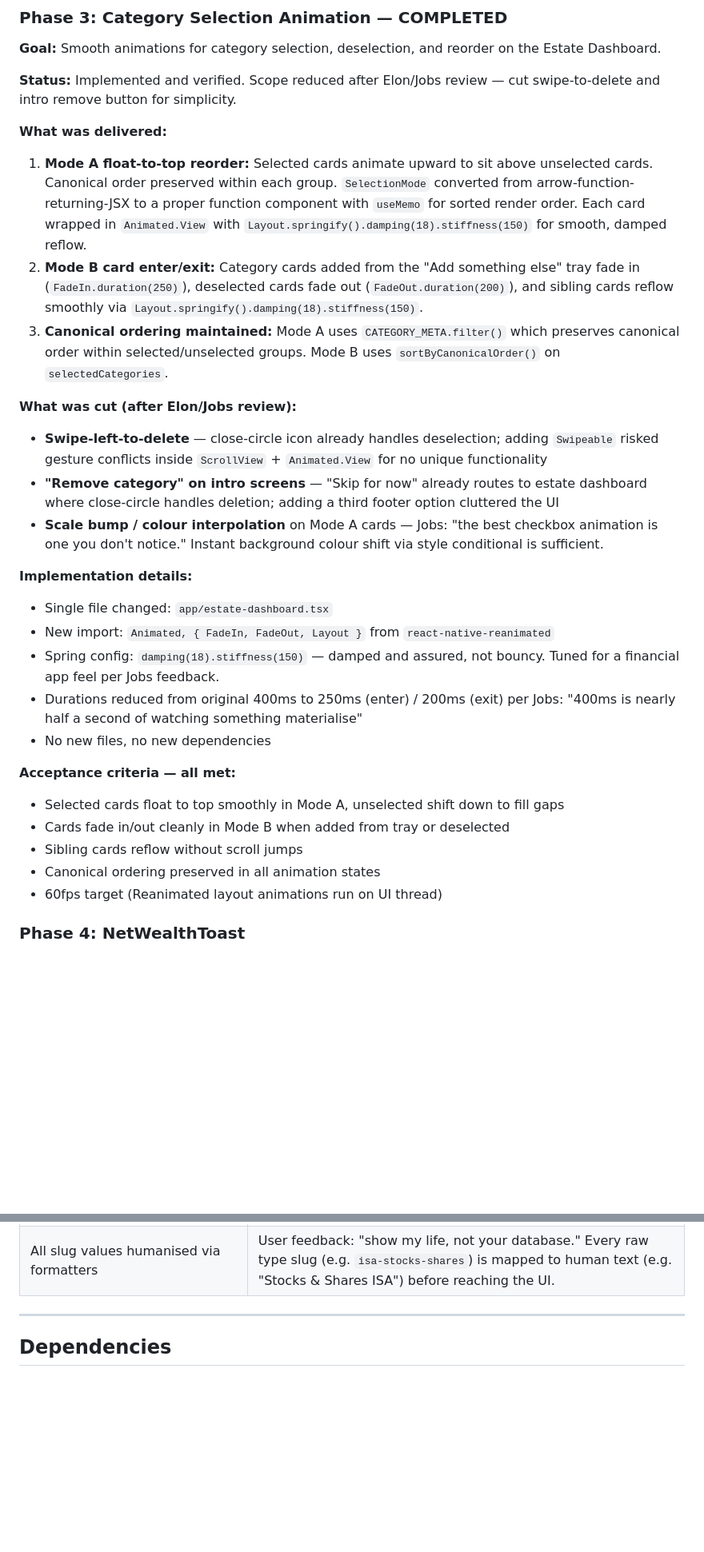
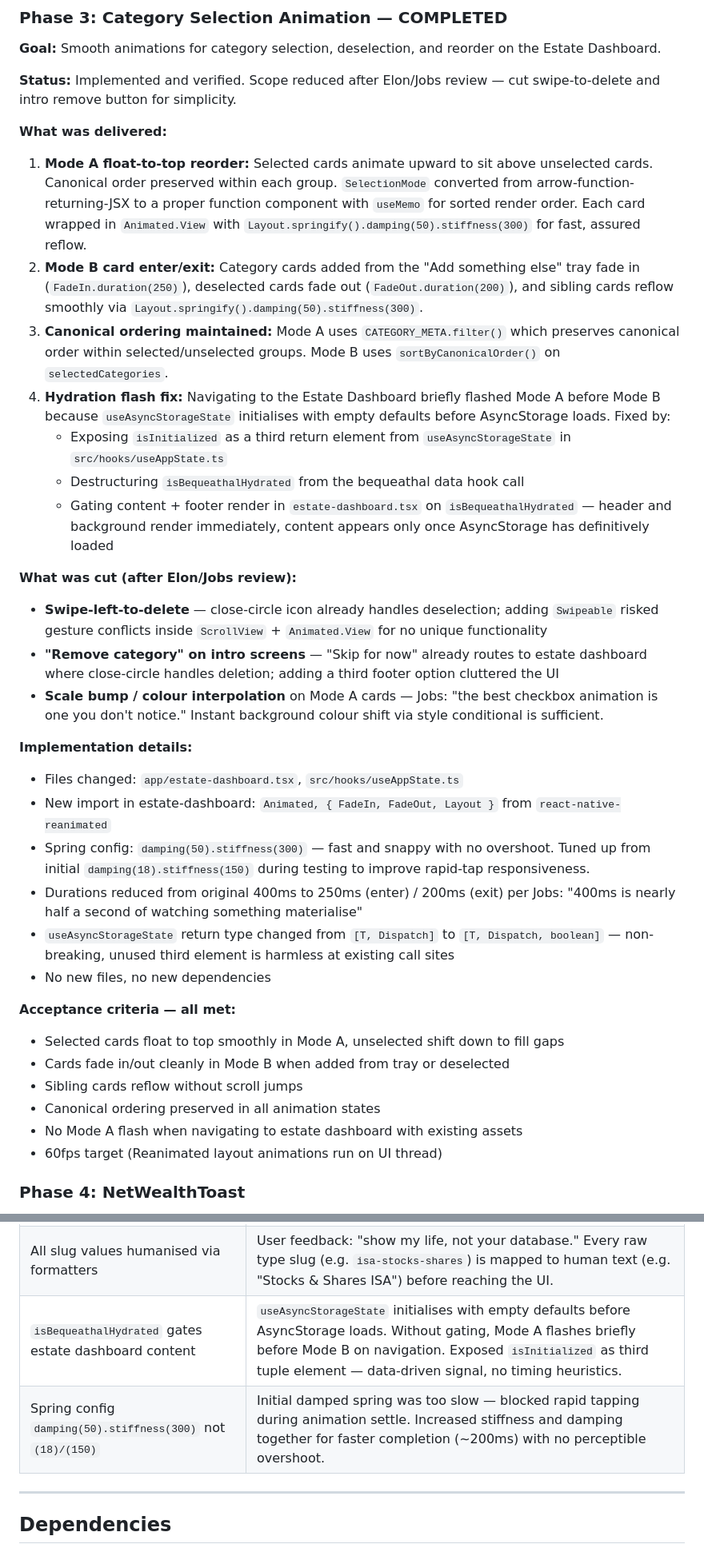
Before and after one commit to lukeaikman/kindling-mono, a Markdown page: rnative/planning/ESTATE_SECTION_REBUILD.md, 2 parts joined by grey strips. Shown at 80% size. Drawn GitHub-style; blank space fills up the shorter version.

Commit message:
Updated plan to reflect reality of phase 3 implementation

```diff
--- a/rnative/planning/ESTATE_SECTION_REBUILD.md
+++ b/rnative/planning/ESTATE_SECTION_REBUILD.md
@@ -836,9 +836,13 @@ Changes per file:
 **Status:** Implemented and verified. Scope reduced after Elon/Jobs review — cut swipe-to-delete and intro remove button for simplicity.
 
 **What was delivered:**
-1. **Mode A float-to-top reorder:** Selected cards animate upward to sit above unselected cards. Canonical order preserved within each group. `SelectionMode` converted from arrow-function-returning-JSX to a proper function component with `useMemo` for sorted render order. Each card wrapped in `Animated.View` with `Layout.springify().damping(18).stiffness(150)` for smooth, damped reflow.
-2. **Mode B card enter/exit:** Category cards added from the "Add something else" tray fade in (`FadeIn.duration(250)`), deselected cards fade out (`FadeOut.duration(200)`), and sibling cards reflow smoothly via `Layout.springify().damping(18).stiffness(150)`.
+1. **Mode A float-to-top reorder:** Selected cards animate upward to sit above unselected cards. Canonical order preserved within each group. `SelectionMode` converted from arrow-function-returning-JSX to a proper function component with `useMemo` for sorted render order. Each card wrapped in `Animated.View` with `Layout.springify().damping(50).stiffness(300)` for fast, assured reflow.
+2. **Mode B card enter/exit:** Category cards added from the "Add something else" tray fade in (`FadeIn.duration(250)`), deselected cards fade out (`FadeOut.duration(200)`), and sibling cards reflow smoothly via `Layout.springify().damping(50).stiffness(300)`.
 3. **Canonical ordering maintained:** Mode A uses `CATEGORY_META.filter()` which preserves canonical order within selected/unselected groups. Mode B uses `sortByCanonicalOrder()` on `selectedCategories`.
+4. **Hydration flash fix:** Navigating to the Estate Dashboard briefly flashed Mode A before Mode B because `useAsyncStorageState` initialises with empty defaults before AsyncStorage loads. Fixed by:
+   - Exposing `isInitialized` as a third return element from `useAsyncStorageState` in `src/hooks/useAppState.ts`
+   - Destructuring `isBequeathalHydrated` from the bequeathal data hook call
+   - Gating content + footer render in `estate-dashboard.tsx` on `isBequeathalHydrated` — header and background render immediately, content appears only once AsyncStorage has definitively loaded
 
 **What was cut (after Elon/Jobs review):**
 - **Swipe-left-to-delete** — close-circle icon already handles deselection; adding `Swipeable` risked gesture conflicts inside `ScrollView` + `Animated.View` for no unique functionality
@@ -846,10 +850,11 @@ Changes per file:
 - **Scale bump / colour interpolation** on Mode A cards — Jobs: "the best checkbox animation is one you don't notice." Instant background colour shift via style conditional is sufficient.
 
 **Implementation details:**
-- Single file changed: `app/estate-dashboard.tsx`
-- New import: `Animated, { FadeIn, FadeOut, Layout }` from `react-native-reanimated`
-- Spring config: `damping(18).stiffness(150)` — damped and assured, not bouncy. Tuned for a financial app feel per Jobs feedback.
+- Files changed: `app/estate-dashboard.tsx`, `src/hooks/useAppState.ts`
+- New import in estate-dashboard: `Animated, { FadeIn, FadeOut, Layout }` from `react-native-reanimated`
+- Spring config: `damping(50).stiffness(300)` — fast and snappy with no overshoot. Tuned up from initial `damping(18).stiffness(150)` during testing to improve rapid-tap responsiveness.
 - Durations reduced from original 400ms to 250ms (enter) / 200ms (exit) per Jobs: "400ms is nearly half a second of watching something materialise"
+- `useAsyncStorageState` return type changed from `[T, Dispatch]` to `[T, Dispatch, boolean]` — non-breaking, unused third element is harmless at existing call sites
 - No new files, no new dependencies
 
 **Acceptance criteria — all met:**
@@ -857,6 +862,7 @@ Changes per file:
 - Cards fade in/out cleanly in Mode B when added from tray or deselected
 - Sibling cards reflow without scroll jumps
 - Canonical ordering preserved in all animation states
+- No Mode A flash when navigating to estate dashboard with existing assets
 - 60fps target (Reanimated layout animations run on UI thread)
 
 ### Phase 4: NetWealthToast
@@ -1059,6 +1065,8 @@ Non-obvious decisions that would confuse a developer encountering this plan fres
 | "Actually, there's more" button removed | Redundant — "Add another" exists, and auto-invalidation already resets completion on any mutation. One fewer decision for the user. |
 | "That's everything" is a ghost text link, not a button | Demoted from primary action. The warm green "Add another" is the primary CTA on summary screens. Completion marking is intentional, not default. |
 | All slug values humanised via formatters | User feedback: "show my life, not your database." Every raw type slug (e.g. `isa-stocks-shares`) is mapped to human text (e.g. "Stocks & Shares ISA") before reaching the UI. |
+| `isBequeathalHydrated` gates estate dashboard content | `useAsyncStorageState` initialises with empty defaults before AsyncStorage loads. Without gating, Mode A flashes briefly before Mode B on navigation. Exposed `isInitialized` as third tuple element — data-driven signal, no timing heuristics. |
+| Spring config `damping(50).stiffness(300)` not `(18)/(150)` | Initial damped spring was too slow — blocked rapid tapping during animation settle. Increased stiffness and damping together for faster completion (~200ms) with no perceptible overshoot. |
 
 ---
 
```
Also changed, not shown: other parts of rnative/planning/ESTATE_SECTION_REBUILD.md (+1 -1 lines).
